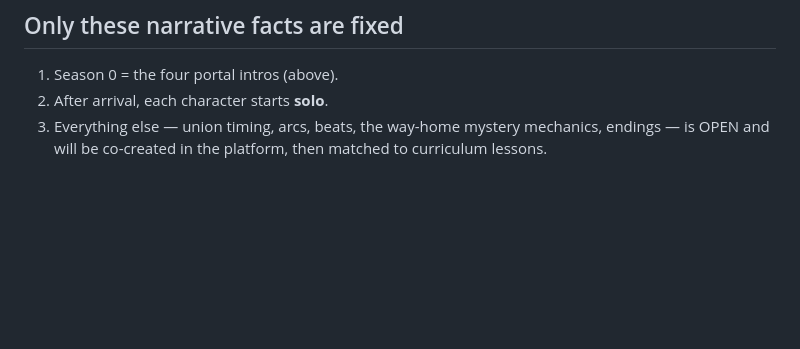
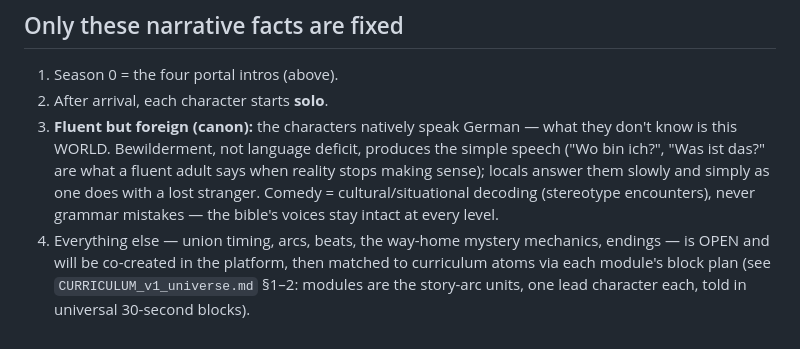
Before and after one commit to jayonkv137/anki-video, a Markdown page: docs/planning/NARRATIVE_BIBLE_seed.md, the part around the change. Rendered like a GitHub page; blank space fills up the shorter version.

```diff
--- a/docs/planning/NARRATIVE_BIBLE_seed.md
+++ b/docs/planning/NARRATIVE_BIBLE_seed.md
@@ -17,4 +17,5 @@ Four characters lived happily in their own bubble-worlds and are suddenly transp
 ## Only these narrative facts are fixed
 1. Season 0 = the four portal intros (above).
 2. After arrival, each character starts **solo**.
-3. Everything else — union timing, arcs, beats, the way-home mystery mechanics, endings — is OPEN and will be co-created in the platform, then matched to curriculum lessons.
+3. **Fluent but foreign (canon):** the characters natively speak German — what they don't know is this WORLD. Bewilderment, not language deficit, produces the simple speech ("Wo bin ich?", "Was ist das?" are what a fluent adult says when reality stops making sense); locals answer them slowly and simply as one does with a lost stranger. Comedy = cultural/situational decoding (stereotype encounters), never grammar mistakes — the bible's voices stay intact at every level.
+4. Everything else — union timing, arcs, beats, the way-home mystery mechanics, endings — is OPEN and will be co-created in the platform, then matched to curriculum atoms via each module's block plan (see `CURRICULUM_v1_universe.md` §1–2: modules are the story-arc units, one lead character each, told in universal 30-second blocks).
```
Also changed, not shown: docs/planning/CURRICULUM_v1_universe.md (+27 -13 lines), docs/project_status.md (+1 -1 lines).
